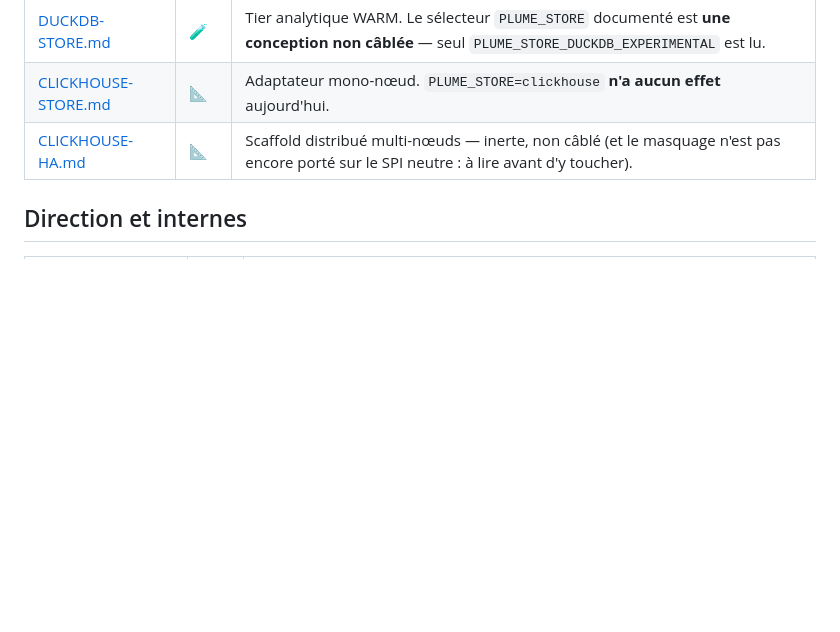
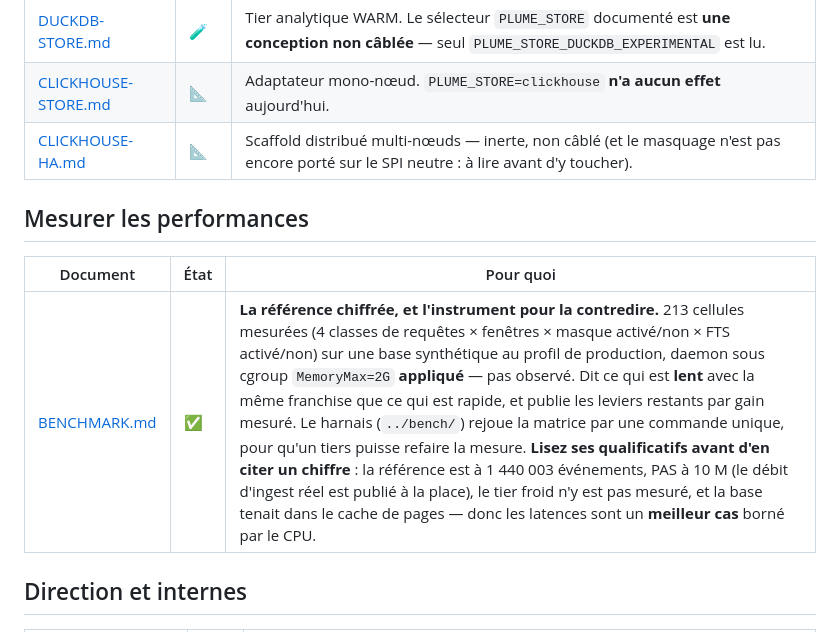
Before and after one commit to guatxlabs/plume, a Markdown page: docs/README.md, the part around the change. Rendered like a GitHub page; blank space fills up the shorter version.

Commit message:
Référencer le benchmark dans l'index des docs, avec ses qualificatifs
`docs/BENCHMARK.md` venait d'être écrit et n'était lié depuis AUCUN index —
mesuré : `grep -rn BENCHMARK README.md docs/README.md ARCHITECTURE.md
CONTRIBUTING.md` ne rendait rien. Un audit de cette passe avait déjà relevé six
documents liés de nulle part, dont la procédure de reprise après sinistre : un
document que personne ne lie est un document que personne ne lit.

L'entrée ne se contente pas de pointer le fichier : elle porte les QUALIFICATIFS
sans lesquels ses chiffres seraient mal cités — référence à 1 440 003 événements
et PAS à 10 M (le débit d'ingest réel est publié à la place), tier froid non
mesuré, et base tenant dans le cache de pages, donc latences en MEILLEUR CAS
bornées par le CPU. Elle dit aussi que le budget de 2 Gio était APPLIQUÉ par
cgroup pendant la mesure, pas seulement observé — c'est la différence entre une
contrainte prouvée et une contrainte espérée.

Co-Authored-By: Claude Opus 5 (1M context) <noreply@anthropic.com>

```diff
--- a/docs/README.md
+++ b/docs/README.md
@@ -53,6 +53,12 @@ explicitement plutôt que laissé à la surprise de l'opérateur.
 | [CLICKHOUSE-STORE.md](CLICKHOUSE-STORE.md) | 📐 | Adaptateur mono-nœud. `PLUME_STORE=clickhouse` **n'a aucun effet** aujourd'hui. |
 | [CLICKHOUSE-HA.md](CLICKHOUSE-HA.md) | 📐 | Scaffold distribué multi-nœuds — inerte, non câblé (et le masquage n'est pas encore porté sur le SPI neutre : à lire avant d'y toucher). |
 
+## Mesurer les performances
+
+| Document | État | Pour quoi |
+|---|---|---|
+| [BENCHMARK.md](BENCHMARK.md) | ✅ | **La référence chiffrée, et l'instrument pour la contredire.** 213 cellules mesurées (4 classes de requêtes × fenêtres × masque activé/non × FTS activé/non) sur une base synthétique au profil de production, daemon sous cgroup `MemoryMax=2G` **appliqué** — pas observé. Dit ce qui est **lent** avec la même franchise que ce qui est rapide, et publie les leviers restants par gain mesuré. Le harnais (`../bench/`) rejoue la matrice par une commande unique, pour qu'un tiers puisse refaire la mesure. **Lisez ses qualificatifs avant d'en citer un chiffre** : la référence est à 1 440 003 événements, PAS à 10 M (le débit d'ingest réel est publié à la place), le tier froid n'y est pas mesuré, et la base tenait dans le cache de pages — donc les latences sont un **meilleur cas** borné par le CPU. |
+
 ## Direction et internes
 
 | Document | État | Pour quoi |
```
